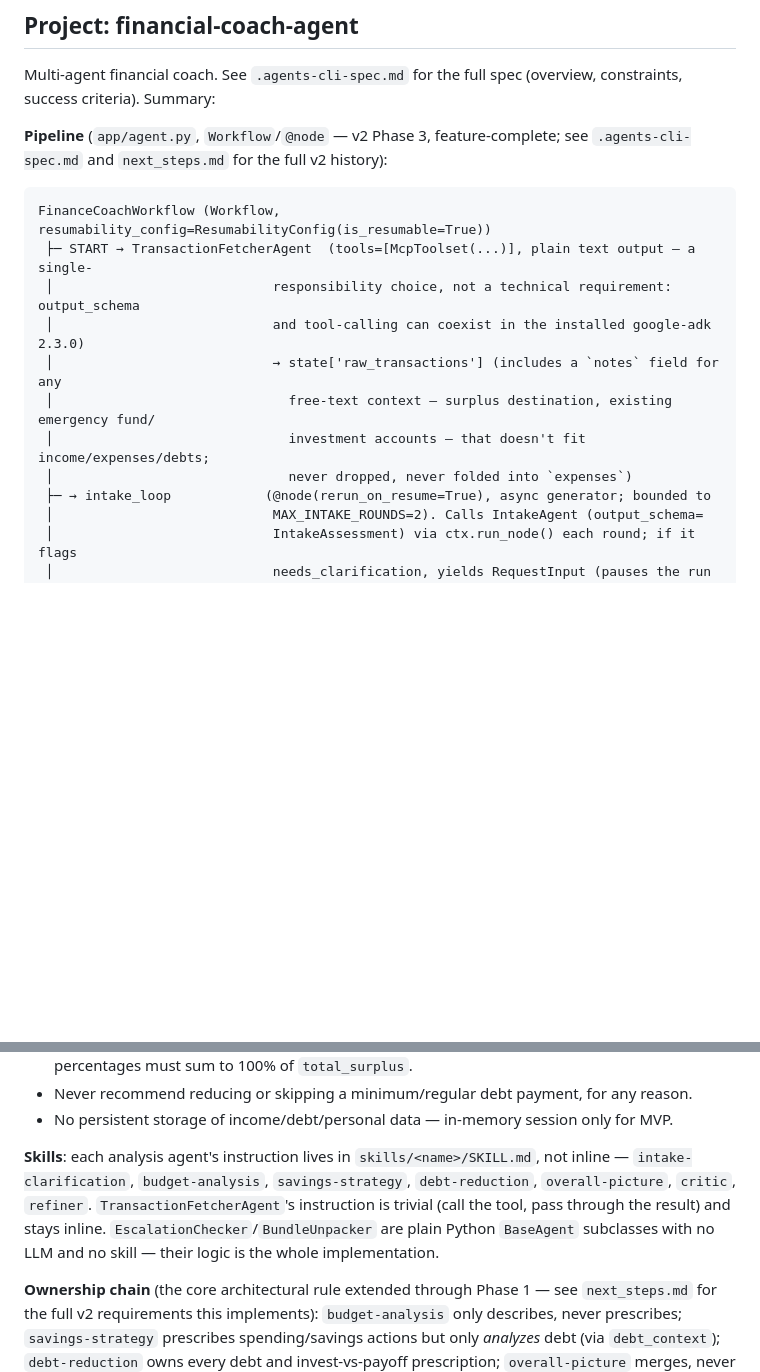
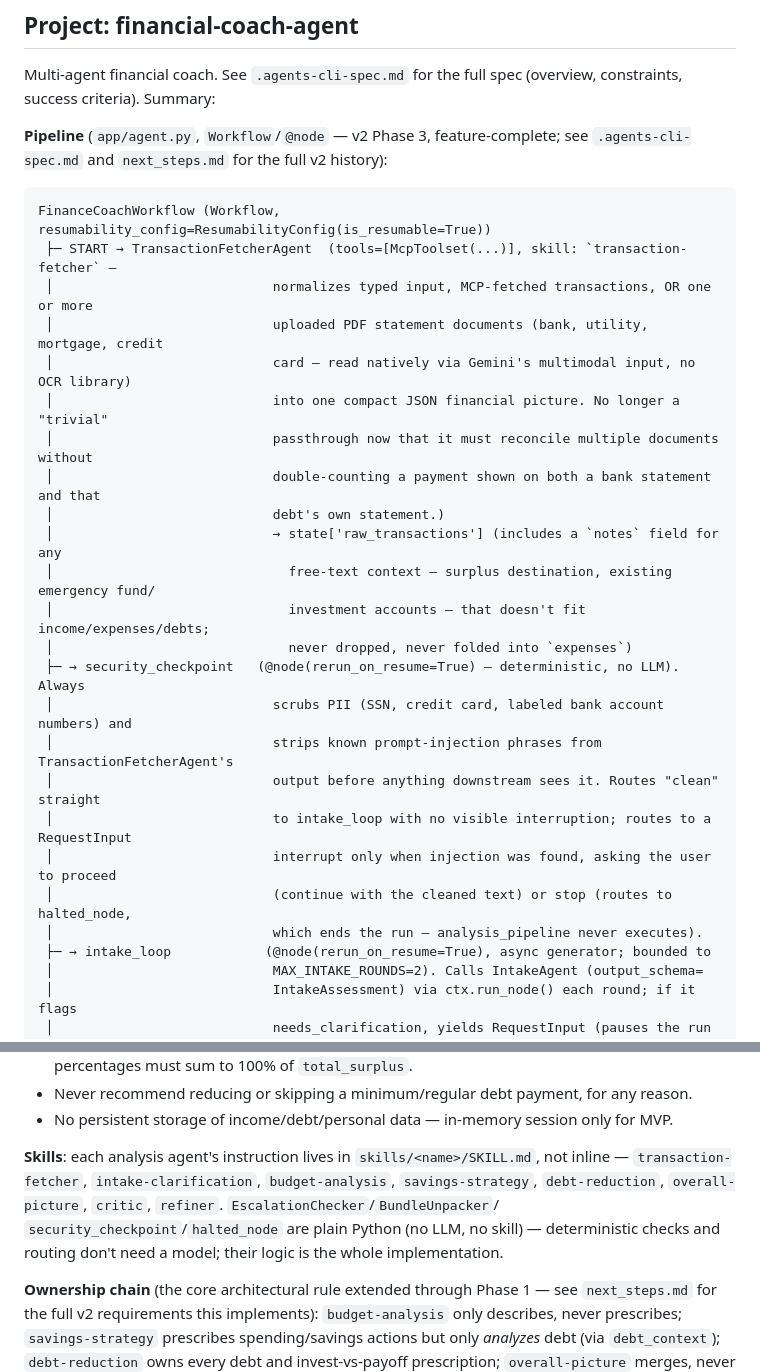
Before and after one commit to munshinasir/kaggle-fincoach-agent, a Markdown page: AGENTS.md, 2 parts joined by grey strips. Drawn GitHub-style; blank space fills up the shorter version.

Commit message:
Update architecture docs and threat model for security checkpoint + document upload
Reflects security_checkpoint's new position in the Workflow,
TransactionFetcherAgent's multi-document skill, and updates the
threat model's prompt-injection row from 'instruction-following depth
only' to 'deterministic filter plus instruction-following defense in
depth'.

````diff
--- a/AGENTS.md
+++ b/AGENTS.md
@@ -10,13 +10,26 @@ success criteria). Summary:
 
 ```
 FinanceCoachWorkflow (Workflow, resumability_config=ResumabilityConfig(is_resumable=True))
- ├─ START → TransactionFetcherAgent  (tools=[McpToolset(...)], plain text output — a single-
- │                            responsibility choice, not a technical requirement: output_schema
- │                            and tool-calling can coexist in the installed google-adk 2.3.0)
+ ├─ START → TransactionFetcherAgent  (tools=[McpToolset(...)], skill: `transaction-fetcher` —
+ │                            normalizes typed input, MCP-fetched transactions, OR one or more
+ │                            uploaded PDF statement documents (bank, utility, mortgage, credit
+ │                            card — read natively via Gemini's multimodal input, no OCR library)
+ │                            into one compact JSON financial picture. No longer a "trivial"
+ │                            passthrough now that it must reconcile multiple documents without
+ │                            double-counting a payment shown on both a bank statement and that
+ │                            debt's own statement.)
  │                            → state['raw_transactions'] (includes a `notes` field for any
  │                              free-text context — surplus destination, existing emergency fund/
  │                              investment accounts — that doesn't fit income/expenses/debts;
  │                              never dropped, never folded into `expenses`)
+ ├─ → security_checkpoint   (@node(rerun_on_resume=True) — deterministic, no LLM). Always
+ │                            scrubs PII (SSN, credit card, labeled bank account numbers) and
+ │                            strips known prompt-injection phrases from TransactionFetcherAgent's
+ │                            output before anything downstream sees it. Routes "clean" straight
+ │                            to intake_loop with no visible interruption; routes to a RequestInput
+ │                            interrupt only when injection was found, asking the user to proceed
+ │                            (continue with the cleaned text) or stop (routes to halted_node,
+ │                            which ends the run — analysis_pipeline never executes).
  ├─ → intake_loop            (@node(rerun_on_resume=True), async generator; bounded to
  │                            MAX_INTAKE_ROUNDS=2). Calls IntakeAgent (output_schema=
  │                            IntakeAssessment) via ctx.run_node() each round; if it flags
@@ -117,10 +130,10 @@ the three deterministic Phase 1 metrics, feeding the resulting session events in
 - No persistent storage of income/debt/personal data — in-memory session only for MVP.
 
 **Skills**: each analysis agent's instruction lives in `skills/<name>/SKILL.md`, not inline —
-`intake-clarification`, `budget-analysis`, `savings-strategy`, `debt-reduction`, `overall-picture`,
-`critic`, `refiner`. `TransactionFetcherAgent`'s instruction is trivial (call the tool, pass through
-the result) and stays inline. `EscalationChecker`/`BundleUnpacker` are plain Python `BaseAgent`
-subclasses with no LLM and no skill — their logic is the whole implementation.
+`transaction-fetcher`, `intake-clarification`, `budget-analysis`, `savings-strategy`,
+`debt-reduction`, `overall-picture`, `critic`, `refiner`. `EscalationChecker`/`BundleUnpacker`/
+`security_checkpoint`/`halted_node` are plain Python (no LLM, no skill) — deterministic checks and
+routing don't need a model; their logic is the whole implementation.
 
 **Ownership chain** (the core architectural rule extended through Phase 1 — see `next_steps.md` for
 the full v2 requirements this implements): `budget-analysis` only describes, never prescribes;
````
Also changed, not shown: .agents-cli-spec.md (+8 -3 lines), threat_model.md (+1 -1 lines).
